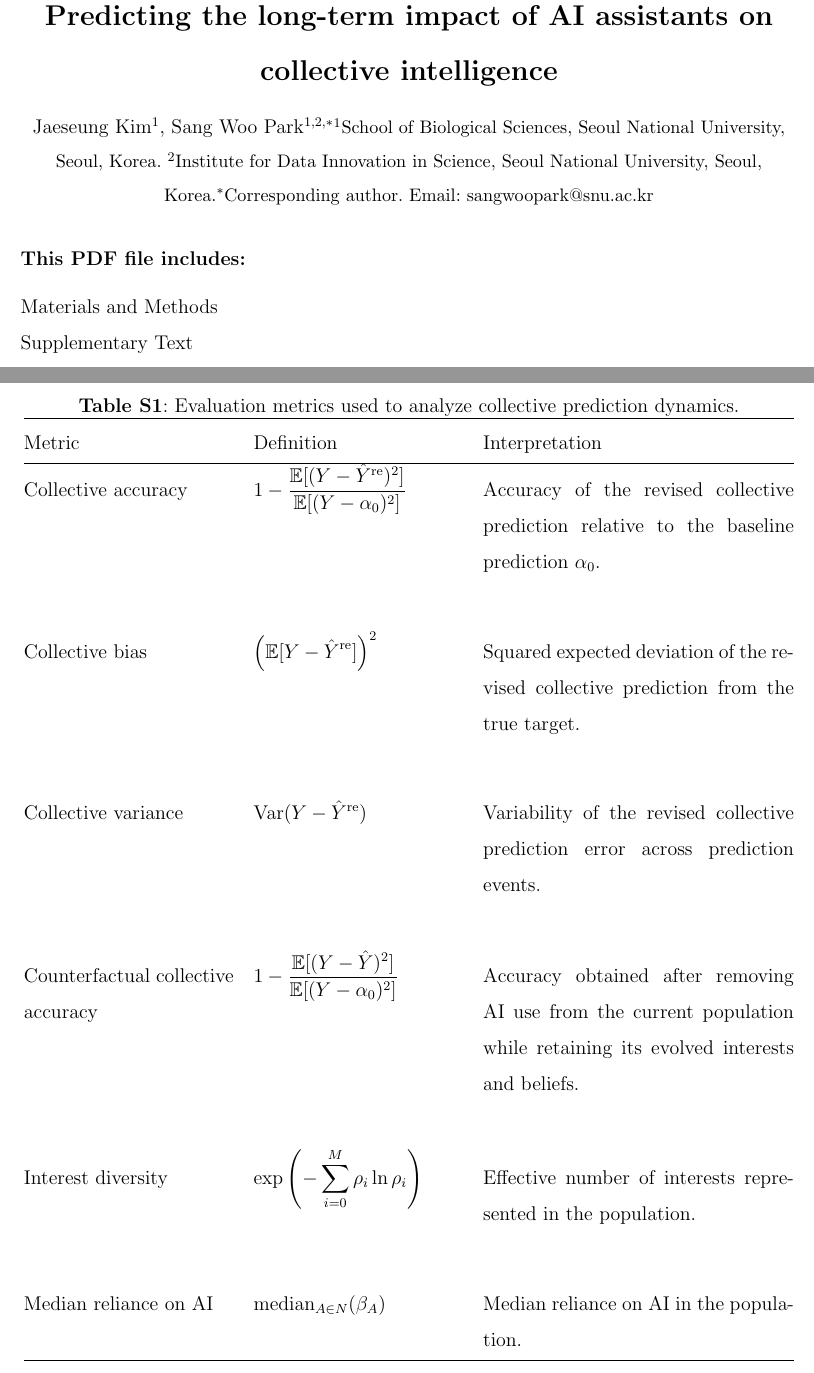
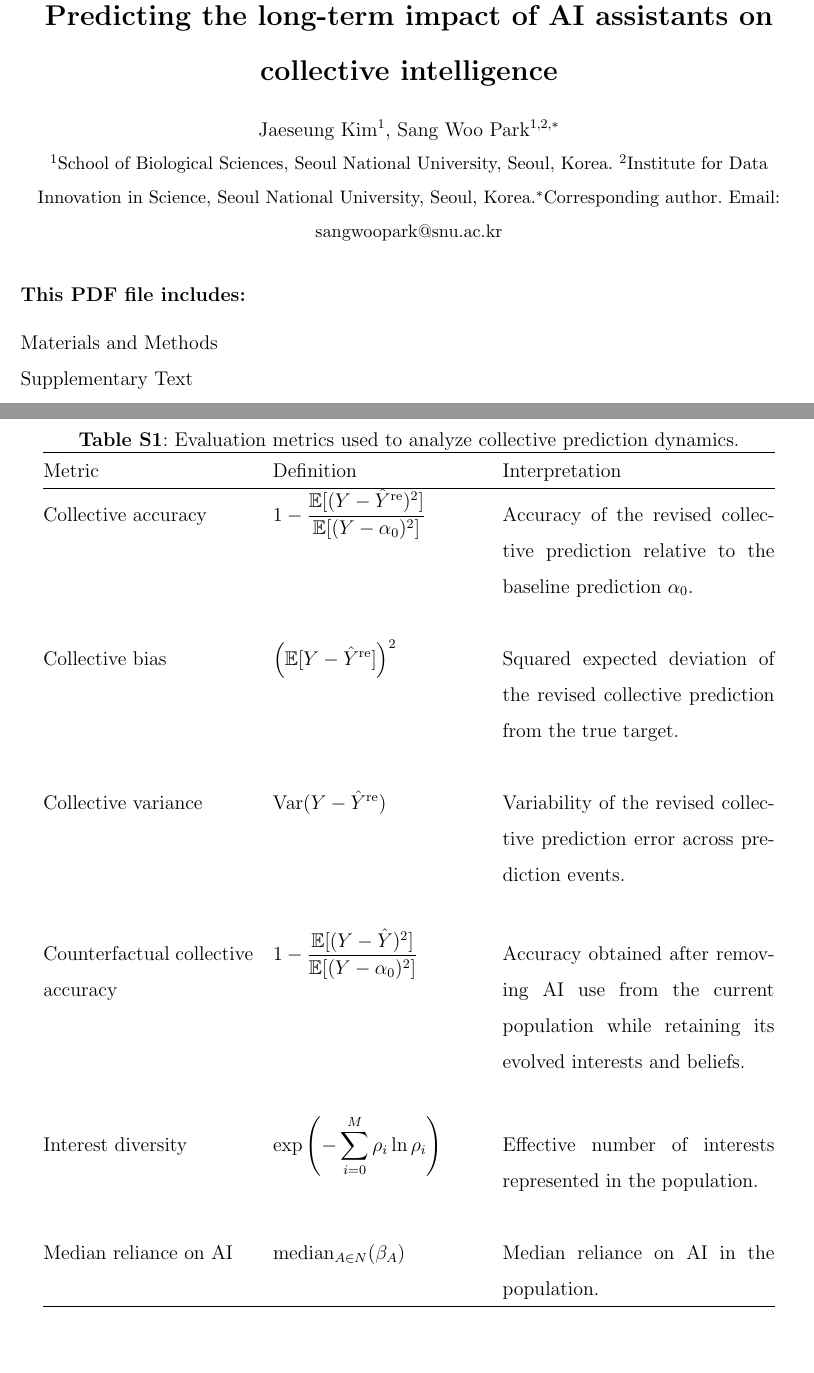
Before and after one commit to parklab-snu/collective-intelligence-with-AI, a LaTeX paper (submission/submission.tex): two parts of pages 20 and 59 of 59, joined at a grey line, cut so that both start at the same text, the shorter picture padded with empty space. Compiled offline with pdfLaTeX.

Commit message:
minor formatting things

```diff
--- a/submission/submission.tex
+++ b/submission/submission.tex
@@ -437,7 +437,7 @@ Table S1\\
 % Indicate the corresponding authors, but do NOT include institutions here
 % It would be nice if the template auto-generated this, but doing so is complicated...
 Jaeseung~Kim$^{1}$,
-Sang~Woo~Park$^{1,2,\ast}$\and
+Sang~Woo~Park$^{1,2,\ast}$\\
 	% Additional lines of authors should be inserted using the \and command (not \\)
 	% Institution list, in a slightly smaller font
 	\small$^{1}$School of Biological Sciences, Seoul National University, Seoul, Korea.\and\
@@ -1433,13 +1433,14 @@ AI parameters: $\tau = 0.3$.
 
 \pagebreak
 
+\section*{Supplementary Table}
 
-\begin{table}[htbp]
+\begin{table}[!h]
 \centering
 \caption{Evaluation metrics used to analyze collective prediction dynamics.}
 \label{tab:evaluation_metrics}
-\renewcommand{\arraystretch}{1.25}
-\begin{tabular}{@{}p{0.27\textwidth}p{0.27\textwidth}p{0.40\textwidth}@{}}
+\renewcommand{\arraystretch}{1}
+\begin{tabular}{@{}p{0.27\textwidth}p{0.27\textwidth}p{0.35\textwidth}@{}}
 \hline
 Metric & Definition & Interpretation \\
 \hline
```
Also changed, not shown: submission/submission.pdf, submission/submission.tex (2 more changed lines).
